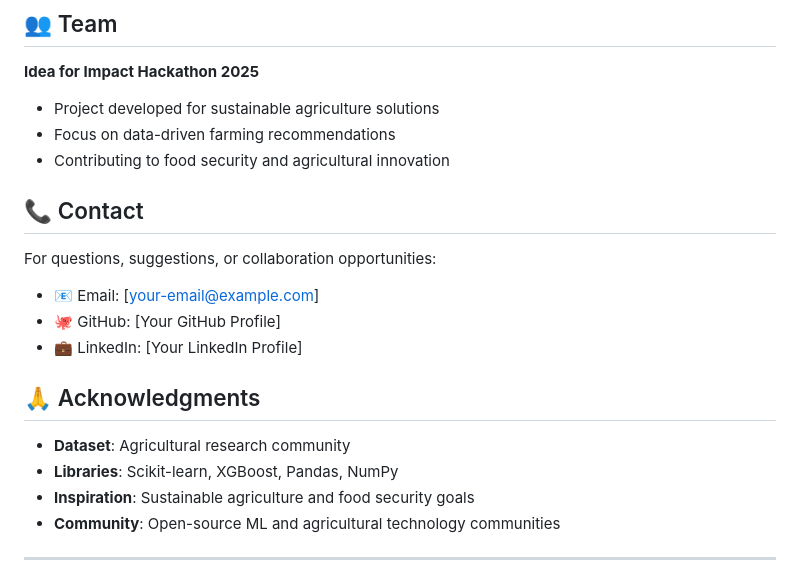
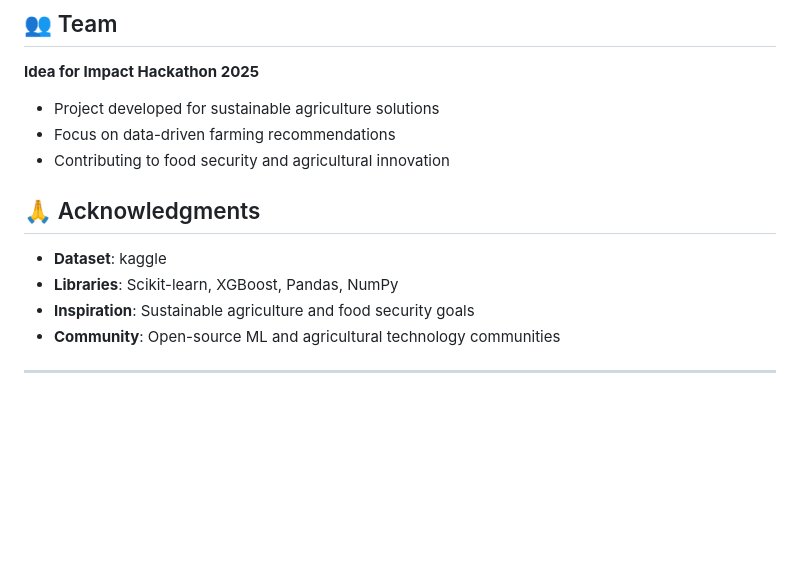
Before and after one commit to mahatoankit/halo-AI, a Markdown page: README.md, the part around the change. Rendered like a GitHub page; blank space fills up the shorter version.

```diff
--- a/README.md
+++ b/README.md
@@ -295,17 +295,10 @@ This project is licensed under the MIT License - see the [LICENSE](LICENSE) file
 - Focus on data-driven farming recommendations
 - Contributing to food security and agricultural innovation
 
-## 📞 Contact
-
-For questions, suggestions, or collaboration opportunities:
-
-- 📧 Email: [your-email@example.com]
-- 🐙 GitHub: [Your GitHub Profile]
-- 💼 LinkedIn: [Your LinkedIn Profile]
 
 ## 🙏 Acknowledgments
 
-- **Dataset**: Agricultural research community
+- **Dataset**: kaggle
 - **Libraries**: Scikit-learn, XGBoost, Pandas, NumPy
 - **Inspiration**: Sustainable agriculture and food security goals
 - **Community**: Open-source ML and agricultural technology communities
```
